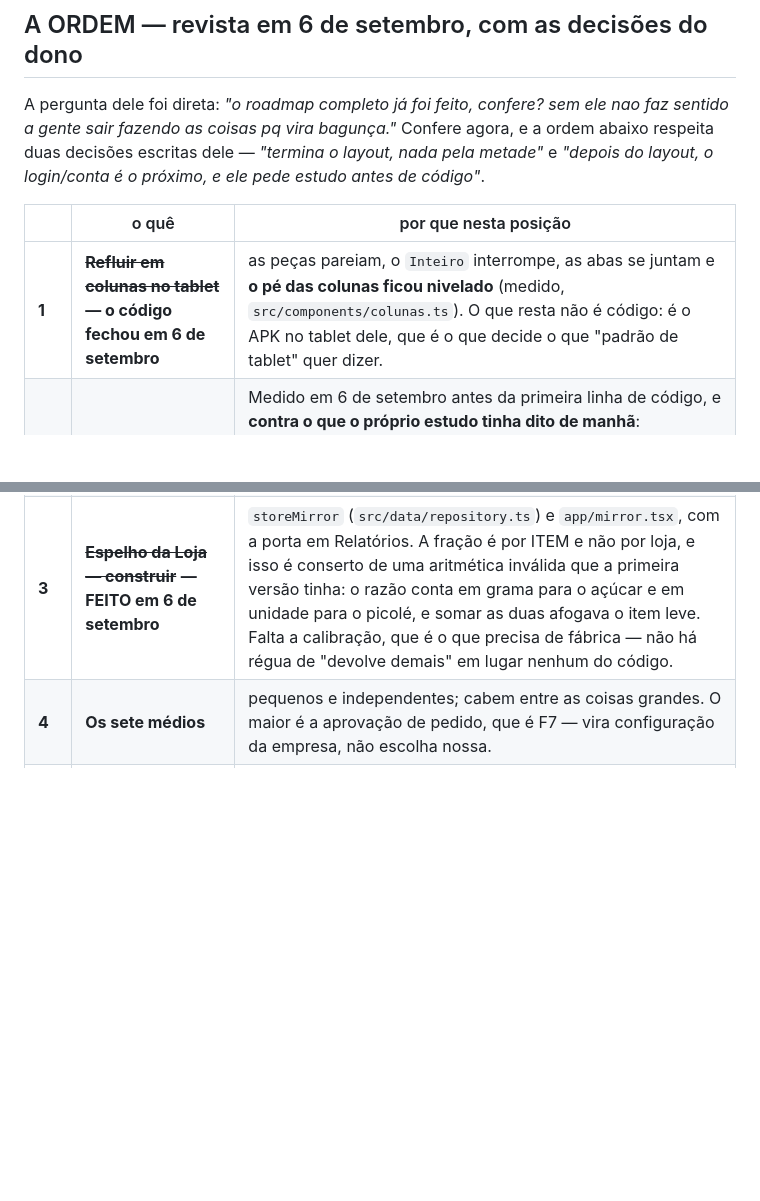
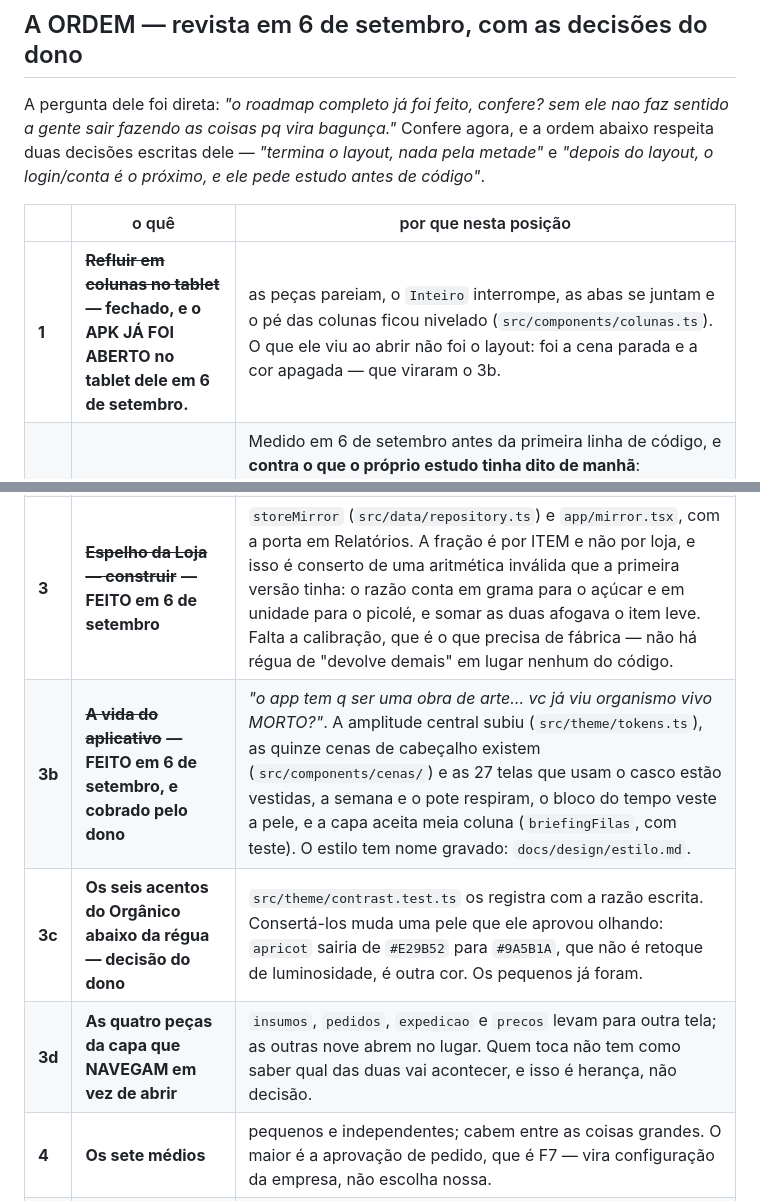
Before and after one commit to ChrnX0/Norva, a Markdown page: docs/roadmap.md, 2 parts joined by grey strips. Rendered like a GitHub page; blank space fills up the shorter version.

Commit message:
O roadmap depois desta rodada: o que fechou, e as duas coisas que abriram
O item 1 dizia que o que faltava era o APK no tablet dele. Foi aberto hoje, e o
que ele viu não foi o layout — foi a cena parada e a cor apagada, que viraram o
3b e fecharam. Abriram duas: os seis acentos do Orgânico abaixo da régua de
contraste, que é decisão dele porque muda uma pele aprovada; e as quatro peças
da capa que navegam em vez de abrir, onde quem toca não sabe qual das duas vai
acontecer.

Co-Authored-By: Claude Opus 5 <noreply@anthropic.com>
Claude-Session: https://claude.ai/code/session_01QRWS8WVaFDhCCvCQsFAE5q

```diff
--- a/docs/roadmap.md
+++ b/docs/roadmap.md
@@ -280,11 +280,14 @@ abaixo respeita duas decisões escritas dele — *"termina o layout, nada pela m
 
 | | o quê | por que nesta posição |
 |---|---|---|
-| **1** | ~~**Refluir em colunas no tablet**~~ **— o código fechou em 6 de setembro** | as peças pareiam, o `Inteiro` interrompe, as abas se juntam e **o pé das colunas ficou nivelado** (medido, `src/components/colunas.ts`). O que resta não é código: é o APK no tablet dele, que é o que decide o que "padrão de tablet" quer dizer. |
+| **1** | ~~**Refluir em colunas no tablet**~~ **— fechado, e o APK JÁ FOI ABERTO no tablet dele em 6 de setembro.** | as peças pareiam, o `Inteiro` interrompe, as abas se juntam e o pé das colunas ficou nivelado (`src/components/colunas.ts`). O que ele viu ao abrir não foi o layout: foi a cena parada e a cor apagada — que viraram o 3b. |
 | **2** | **TRAVADO — decisão de faseamento, e ela é do dono.** A camada 1 do login **não** é independente do servidor | Medido em 6 de setembro antes da primeira linha de código, e **contra o que o próprio estudo tinha dito de manhã**: `movements.operator_id` referencia `memberships(id)` (`supabase/migrations/0014_who_was_holding_it.sql:21`), e `memberships.user_id` é `not null references auth.users` (`0001_foundation.sql:60`). O aparelho não pode criar `auth.users`, logo não pode inventar o id de um operador — e o id inventado **viaja** (`src/sync/serialize.ts:351`) e trava a fila por chave estrangeira no dia em que a sincronia subir, que é o defeito crítico que esta branch já consertou uma vez. As três saídas estão no fim de `docs/estudo-conta.md`; eu faria a (c) e depois a (a). |
 | **2b** | **A conta da empresa — a camada 2.** ~~O servidor não subiu~~ **— SUBIU em 6 de setembro, decisão (a) do dono.** O projeto `norva` (São Paulo, criado em 1 de setembro) tinha **6** das 39 migrações; as 33 que faltavam foram aplicadas e as dezessete garantias do `db:verify` seguem de pé. Falta o cliente Supabase, sessão, cadastro do dono, convite por código. | cliente Supabase, sessão, cadastro do dono, convite por código. Ela deixou de ser "depois": sem lista de gente não há quem operou, e é esse o motivo novo que a decisão de *"o servidor sobe o mais tarde possível"* não tinha quando foi tomada. |
 | **2c** | **O que não esbarra nisso** | ~~o motivo da devolução~~ **FEITO em 6 de setembro** (`return_reason`, aparelho `V19` e servidor `0034`, com a catorzena garantia do `db:verify` cobrando as duas metades da regra). ~~A **tela de conferir item a item**~~ fechou com a separação (`app/picking.tsx`, engradado a engradado, com a lista guardada por loja). ~~E o **preço combinado**~~ entrou em 6 de setembro (`0037` / `V22`), com histórico append-only ao lado — e o que ele destravou não é um campo: é a descoberta de que o aplicativo não tinha a quem vender. **O 2c está vazio.** |
 | **3** | ~~**Espelho da Loja — construir**~~ **— FEITO em 6 de setembro** | `storeMirror` (`src/data/repository.ts`) e `app/mirror.tsx`, com a porta em Relatórios. A fração é por ITEM e não por loja, e isso é conserto de uma aritmética inválida que a primeira versão tinha: o razão conta em grama para o açúcar e em unidade para o picolé, e somar as duas afogava o item leve. Falta a calibração, que é o que precisa de fábrica — não há régua de "devolve demais" em lugar nenhum do código. |
+| **3b** | ~~**A vida do aplicativo**~~ **— FEITO em 6 de setembro, e cobrado pelo dono** | *"o app tem q ser uma obra de arte… vc já viu organismo vivo MORTO?"*. A amplitude central subiu (`src/theme/tokens.ts`), as quinze cenas de cabeçalho existem (`src/components/cenas/`) e as 27 telas que usam o casco estão vestidas, a semana e o pote respiram, o bloco do tempo veste a pele, e a capa aceita meia coluna (`briefingFilas`, com teste). O estilo tem nome gravado: `docs/design/estilo.md`. |
+| **3c** | **Os seis acentos do Orgânico abaixo da régua — decisão do dono** | `src/theme/contrast.test.ts` os registra com a razão escrita. Consertá-los muda uma pele que ele aprovou olhando: `apricot` sairia de `#E29B52` para `#9A5B1A`, que não é retoque de luminosidade, é outra cor. Os pequenos já foram. |
+| **3d** | **As quatro peças da capa que NAVEGAM em vez de abrir** | `insumos`, `pedidos`, `expedicao` e `precos` levam para outra tela; as outras nove abrem no lugar. Quem toca não tem como saber qual das duas vai acontecer, e isso é herança, não decisão. |
 | **4** | **Os sete médios** | pequenos e independentes; cabem entre as coisas grandes. O maior é a aprovação de pedido, que é F7 — vira configuração da empresa, não escolha nossa. |
 | **5** | **A sala do tacho** | pergunta de PADRÃO para o dono, não de qual; e trava no P3 porque muda onde o consumo é gravado. Fica para a câmara fria da F2. |
 | **6** | **Compras inteligentes** | mesma classe do 3 — construir agora, calibrar depois. **Primeiro passo medido em 6 de setembro:** a data do pedido na tela de compra, porque `observedLeadTimeDays` recebe lista vazia hoje — `ordered_at` não tem escritor. Sem ela, esperar meses não adianta: a coluna continua nula. |
```
